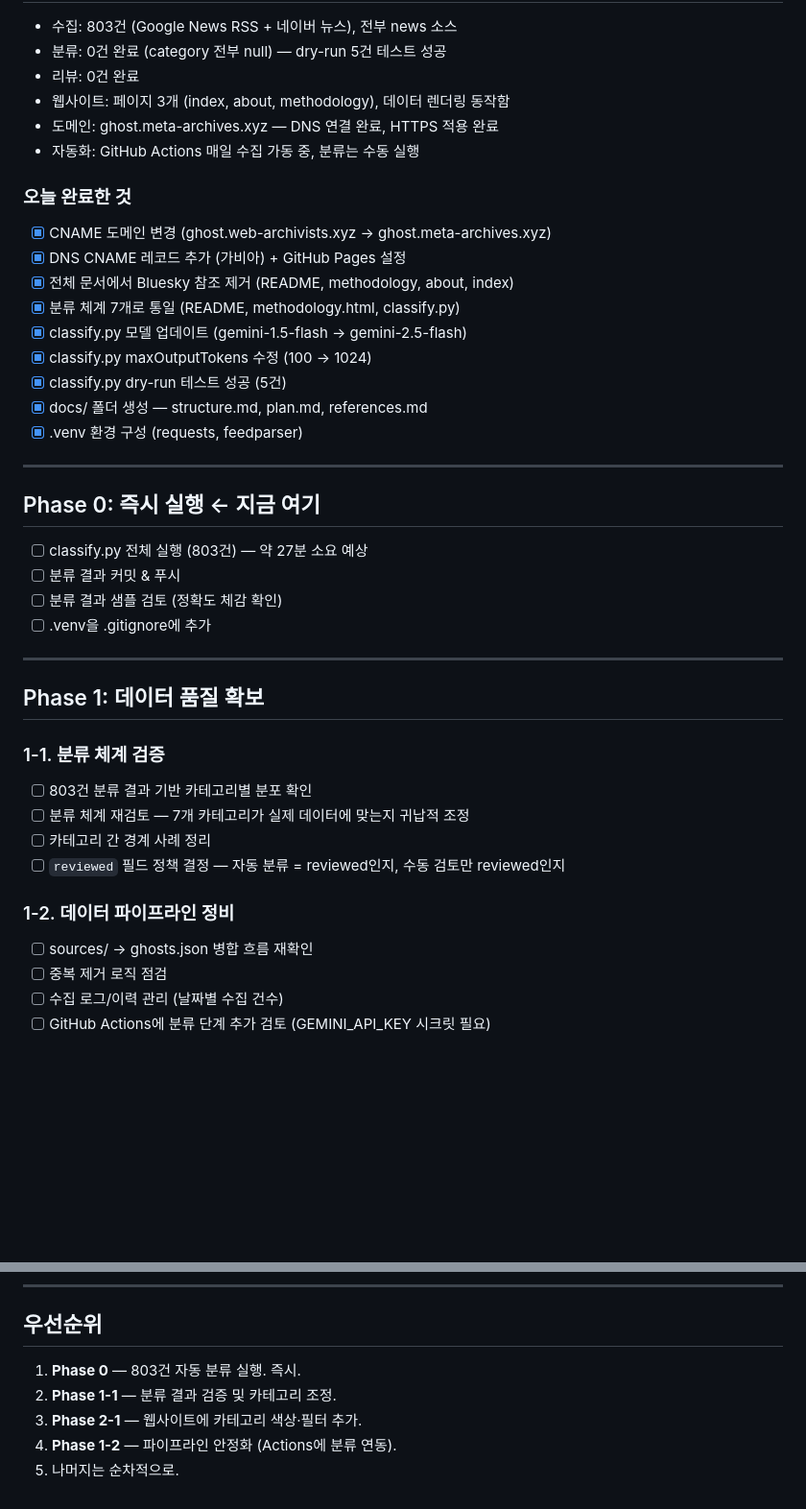
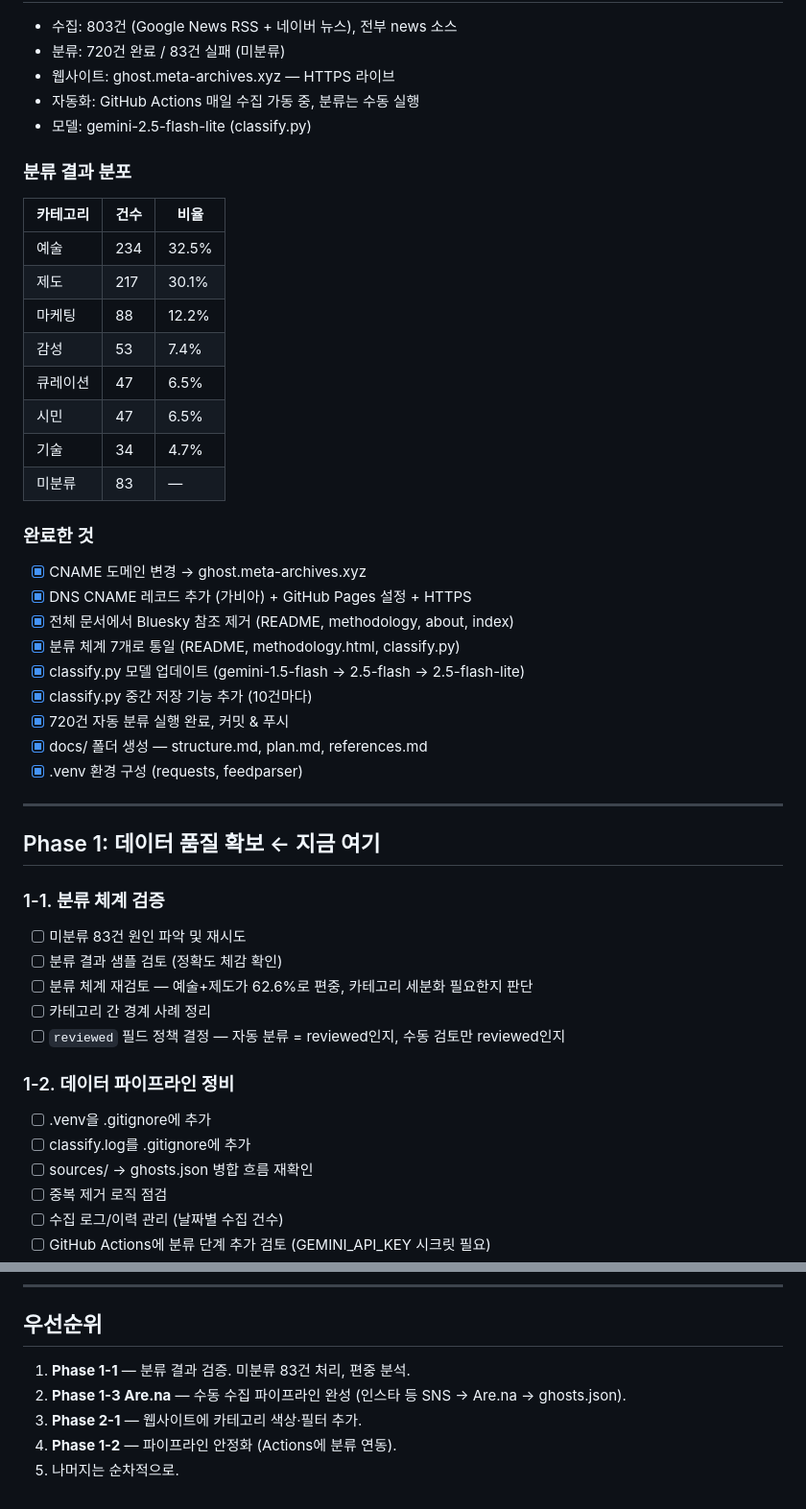
Before and after one commit to daamable-sknk/ghost-archives, a Markdown page: docs/plan.md, 2 parts joined by grey strips. Shown at 96% size. Drawn GitHub-style; blank space fills up the shorter version.

Commit message:
docs: update plan with classification results and current status

```diff
--- a/docs/plan.md
+++ b/docs/plan.md
@@ -4,43 +4,49 @@
 
 - 수집: 803건 (Google News RSS + 네이버 뉴스), 전부 news 소스
-- 분류: 0건 완료 (category 전부 null) — dry-run 5건 테스트 성공
-- 리뷰: 0건 완료
-- 웹사이트: 페이지 3개 (index, about, methodology), 데이터 렌더링 동작함
-- 도메인: ghost.meta-archives.xyz — DNS 연결 완료, HTTPS 적용 완료
+- 분류: 720건 완료 / 83건 실패 (미분류)
+- 웹사이트: ghost.meta-archives.xyz — HTTPS 라이브
 - 자동화: GitHub Actions 매일 수집 가동 중, 분류는 수동 실행
+- 모델: gemini-2.5-flash-lite (classify.py)
 
-### 오늘 완료한 것
+### 분류 결과 분포
 
-- [x] CNAME 도메인 변경 (ghost.web-archivists.xyz → ghost.meta-archives.xyz)
-- [x] DNS CNAME 레코드 추가 (가비아) + GitHub Pages 설정
+| 카테고리 | 건수 | 비율 |
+|---|---|---|
+| 예술 | 234 | 32.5% |
+| 제도 | 217 | 30.1% |
+| 마케팅 | 88 | 12.2% |
+| 감성 | 53 | 7.4% |
+| 큐레이션 | 47 | 6.5% |
+| 시민 | 47 | 6.5% |
+| 기술 | 34 | 4.7% |
+| 미분류 | 83 | — |
+
+### 완료한 것
+
+- [x] CNAME 도메인 변경 → ghost.meta-archives.xyz
+- [x] DNS CNAME 레코드 추가 (가비아) + GitHub Pages 설정 + HTTPS
 - [x] 전체 문서에서 Bluesky 참조 제거 (README, methodology, about, index)
 - [x] 분류 체계 7개로 통일 (README, methodology.html, classify.py)
-- [x] classify.py 모델 업데이트 (gemini-1.5-flash → gemini-2.5-flash)
-- [x] classify.py maxOutputTokens 수정 (100 → 1024)
-- [x] classify.py dry-run 테스트 성공 (5건)
+- [x] classify.py 모델 업데이트 (gemini-1.5-flash → 2.5-flash → 2.5-flash-lite)
+- [x] classify.py 중간 저장 기능 추가 (10건마다)
+- [x] 720건 자동 분류 실행 완료, 커밋 & 푸시
 - [x] docs/ 폴더 생성 — structure.md, plan.md, references.md
 - [x] .venv 환경 구성 (requests, feedparser)
 
 ---
 
-## Phase 0: 즉시 실행 ← 지금 여기
-
-- [ ] classify.py 전체 실행 (803건) — 약 27분 소요 예상
-- [ ] 분류 결과 커밋 & 푸시
-- [ ] 분류 결과 샘플 검토 (정확도 체감 확인)
-- [ ] .venv을 .gitignore에 추가
-
----
-
-## Phase 1: 데이터 품질 확보
+## Phase 1: 데이터 품질 확보 ← 지금 여기
 
 ### 1-1. 분류 체계 검증
-- [ ] 803건 분류 결과 기반 카테고리별 분포 확인
-- [ ] 분류 체계 재검토 — 7개 카테고리가 실제 데이터에 맞는지 귀납적 조정
+- [ ] 미분류 83건 원인 파악 및 재시도
+- [ ] 분류 결과 샘플 검토 (정확도 체감 확인)
+- [ ] 분류 체계 재검토 — 예술+제도가 62.6%로 편중, 카테고리 세분화 필요한지 판단
 - [ ] 카테고리 간 경계 사례 정리
 - [ ] `reviewed` 필드 정책 결정 — 자동 분류 = reviewed인지, 수동 검토만 reviewed인지
 
 ### 1-2. 데이터 파이프라인 정비
+- [ ] .venv을 .gitignore에 추가
+- [ ] classify.log를 .gitignore에 추가
 - [ ] sources/ → ghosts.json 병합 흐름 재확인
 - [ ] 중복 제거 로직 점검
 - [ ] 수집 로그/이력 관리 (날짜별 수집 건수)
@@ -164,8 +170,8 @@
 
 ## 우선순위
 
-1. **Phase 0** — 803건 자동 분류 실행. 즉시.
-2. **Phase 1-1** — 분류 결과 검증 및 카테고리 조정.
+1. **Phase 1-1** — 분류 결과 검증. 미분류 83건 처리, 편중 분석.
+2. **Phase 1-3 Are.na** — 수동 수집 파이프라인 완성 (인스타 등 SNS → Are.na → ghosts.json).
 3. **Phase 2-1** — 웹사이트에 카테고리 색상·필터 추가.
 4. **Phase 1-2** — 파이프라인 안정화 (Actions에 분류 연동).
 5. 나머지는 순차적으로.
```
Also changed, not shown: other parts of docs/plan.md (+1 -1 lines).
